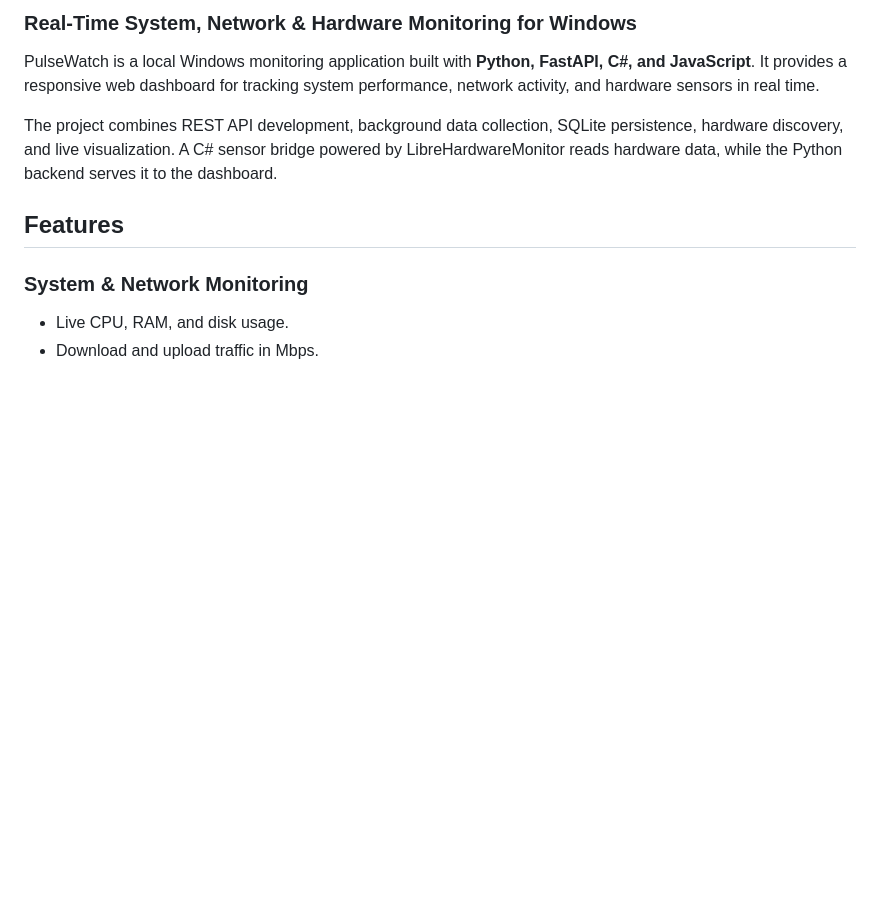
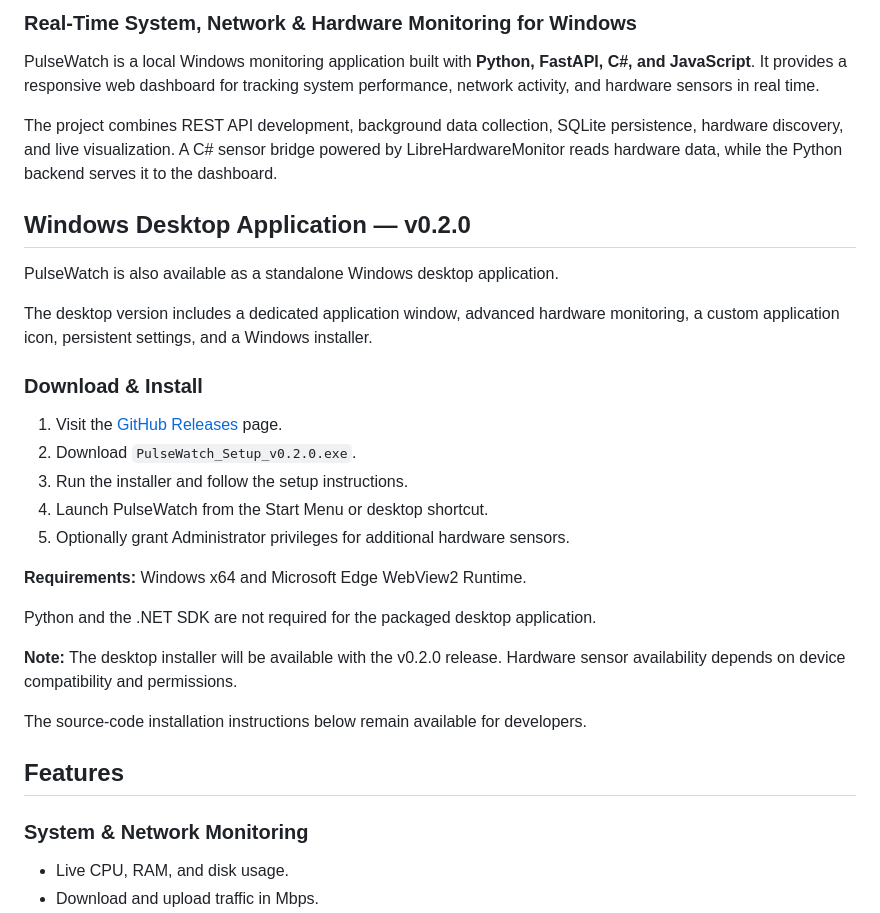
Before and after one commit to KostasNikP/PulseWatch, a Markdown page: README.md, the part around the change. Rendered like a GitHub page; blank space fills up the shorter version.

Commit message:
Update README for PulseWatch Desktop v0.2.0

```diff
--- a/README.md
+++ b/README.md
@@ -5,6 +5,28 @@
 PulseWatch is a local Windows monitoring application built with **Python, FastAPI, C#, and JavaScript**. It provides a responsive web dashboard for tracking system performance, network activity, and hardware sensors in real time.
 
 The project combines REST API development, background data collection, SQLite persistence, hardware discovery, and live visualization. A C# sensor bridge powered by LibreHardwareMonitor reads hardware data, while the Python backend serves it to the dashboard.
+
+## Windows Desktop Application — v0.2.0
+
+PulseWatch is also available as a standalone Windows desktop application.
+
+The desktop version includes a dedicated application window, advanced hardware monitoring, a custom application icon, persistent settings, and a Windows installer.
+
+### Download & Install
+
+1. Visit the [GitHub Releases](https://github.com/KostasNikP/PulseWatch/releases) page.
+2. Download `PulseWatch_Setup_v0.2.0.exe`.
+3. Run the installer and follow the setup instructions.
+4. Launch PulseWatch from the Start Menu or desktop shortcut.
+5. Optionally grant Administrator privileges for additional hardware sensors.
+
+**Requirements:** Windows x64 and Microsoft Edge WebView2 Runtime.
+
+Python and the .NET SDK are not required for the packaged desktop application.
+
+**Note:** The desktop installer will be available with the v0.2.0 release. Hardware sensor availability depends on device compatibility and permissions.
+
+The source-code installation instructions below remain available for developers.
 
 ## Features
 
```
